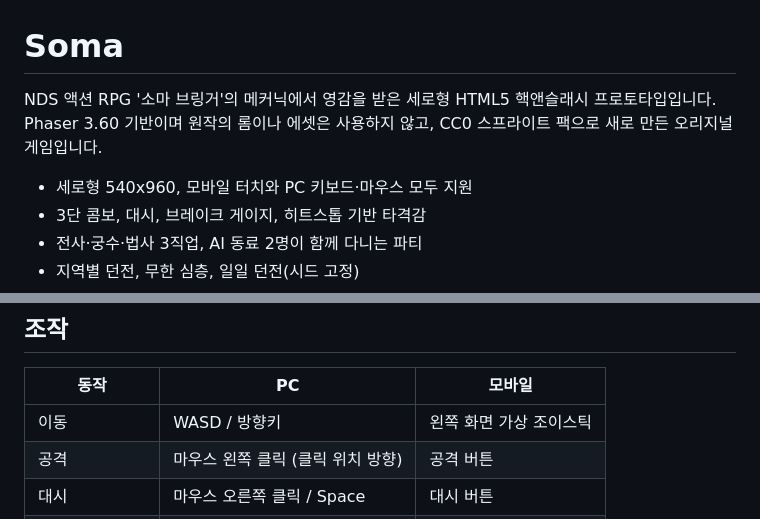
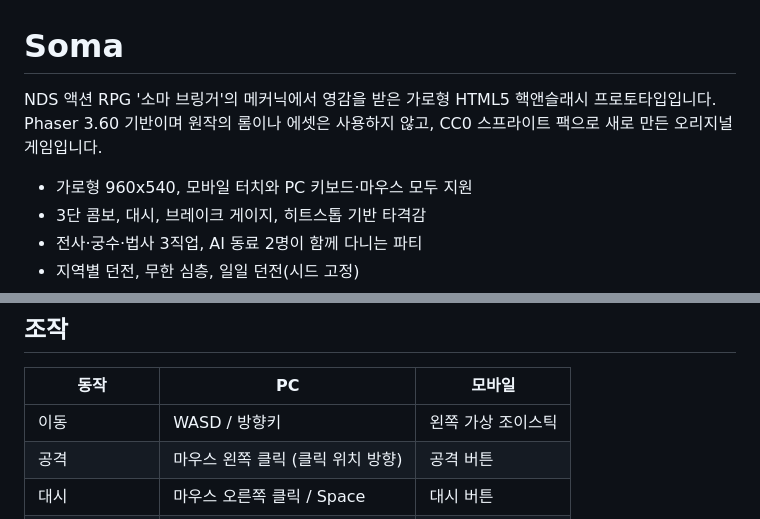
Before and after one commit to nexus0824/Soma, a Markdown page: README.md, 2 parts joined by grey strips. GitHub-like rendering.

Commit message:
docs : 가로형 전환을 README와 CLAUDE.md에 반영

```diff
--- a/README.md
+++ b/README.md
@@ -1,8 +1,8 @@
 # Soma
 
-NDS 액션 RPG '소마 브링거'의 메커닉에서 영감을 받은 세로형 HTML5 핵앤슬래시 프로토타입입니다. Phaser 3.60 기반이며 원작의 롬이나 에셋은 사용하지 않고, CC0 스프라이트 팩으로 새로 만든 오리지널 게임입니다.
+NDS 액션 RPG '소마 브링거'의 메커닉에서 영감을 받은 가로형 HTML5 핵앤슬래시 프로토타입입니다. Phaser 3.60 기반이며 원작의 롬이나 에셋은 사용하지 않고, CC0 스프라이트 팩으로 새로 만든 오리지널 게임입니다.
 
-- 세로형 540x960, 모바일 터치와 PC 키보드·마우스 모두 지원
+- 가로형 960x540, 모바일 터치와 PC 키보드·마우스 모두 지원
 - 3단 콤보, 대시, 브레이크 게이지, 히트스톱 기반 타격감
 - 전사·궁수·법사 3직업, AI 동료 2명이 함께 다니는 파티
 - 지역별 던전, 무한 심층, 일일 던전(시드 고정)
@@ -31,7 +31,7 @@ npm start
 
 | 동작 | PC | 모바일 |
 |---|---|---|
-| 이동 | WASD / 방향키 | 왼쪽 화면 가상 조이스틱 |
+| 이동 | WASD / 방향키 | 왼쪽 가상 조이스틱 |
 | 공격 | 마우스 왼쪽 클릭 (클릭 위치 방향) | 공격 버튼 |
 | 대시 | 마우스 오른쪽 클릭 / Space | 대시 버튼 |
 | 스킬 | K, L, ; | 스킬 버튼 |
```
Also changed, not shown: CLAUDE.md (+2 -2 lines).
